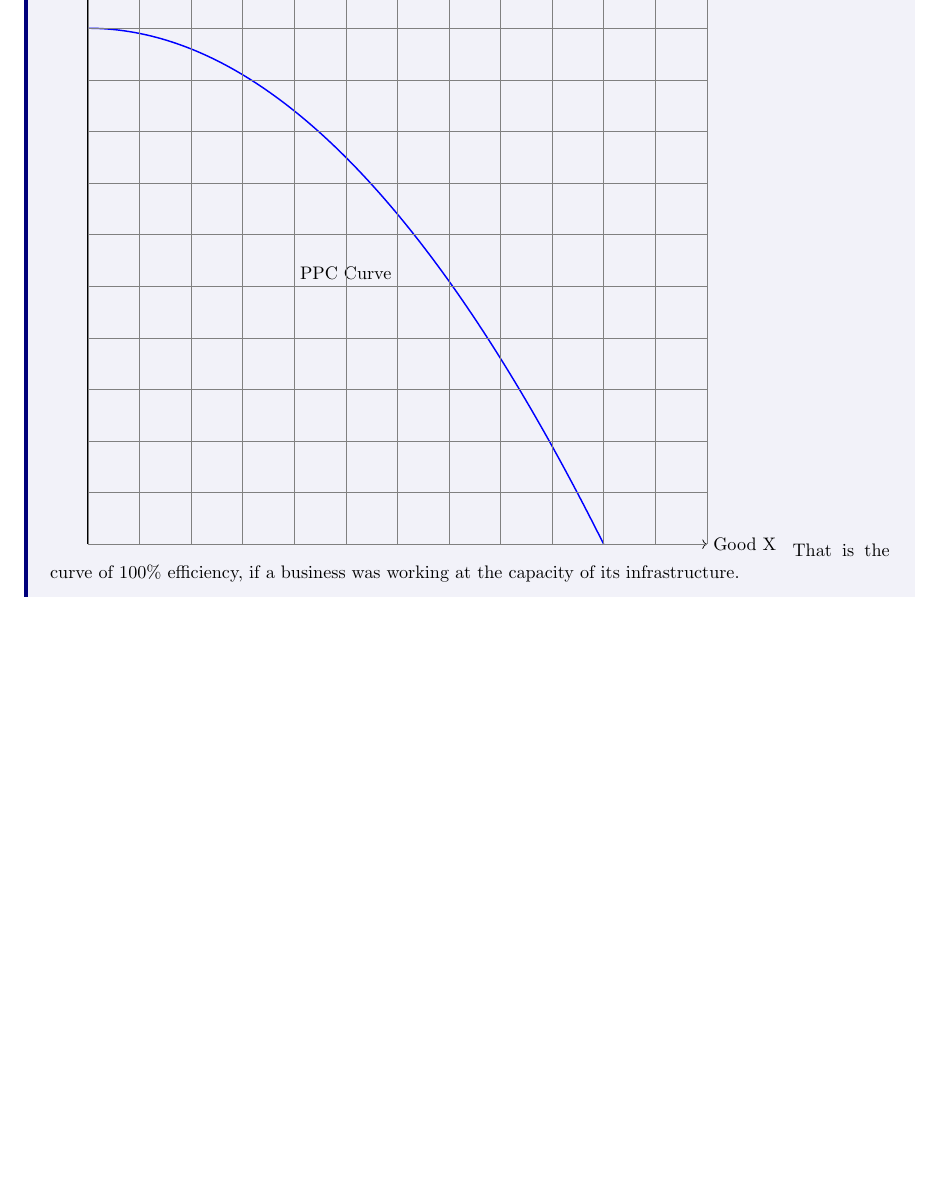
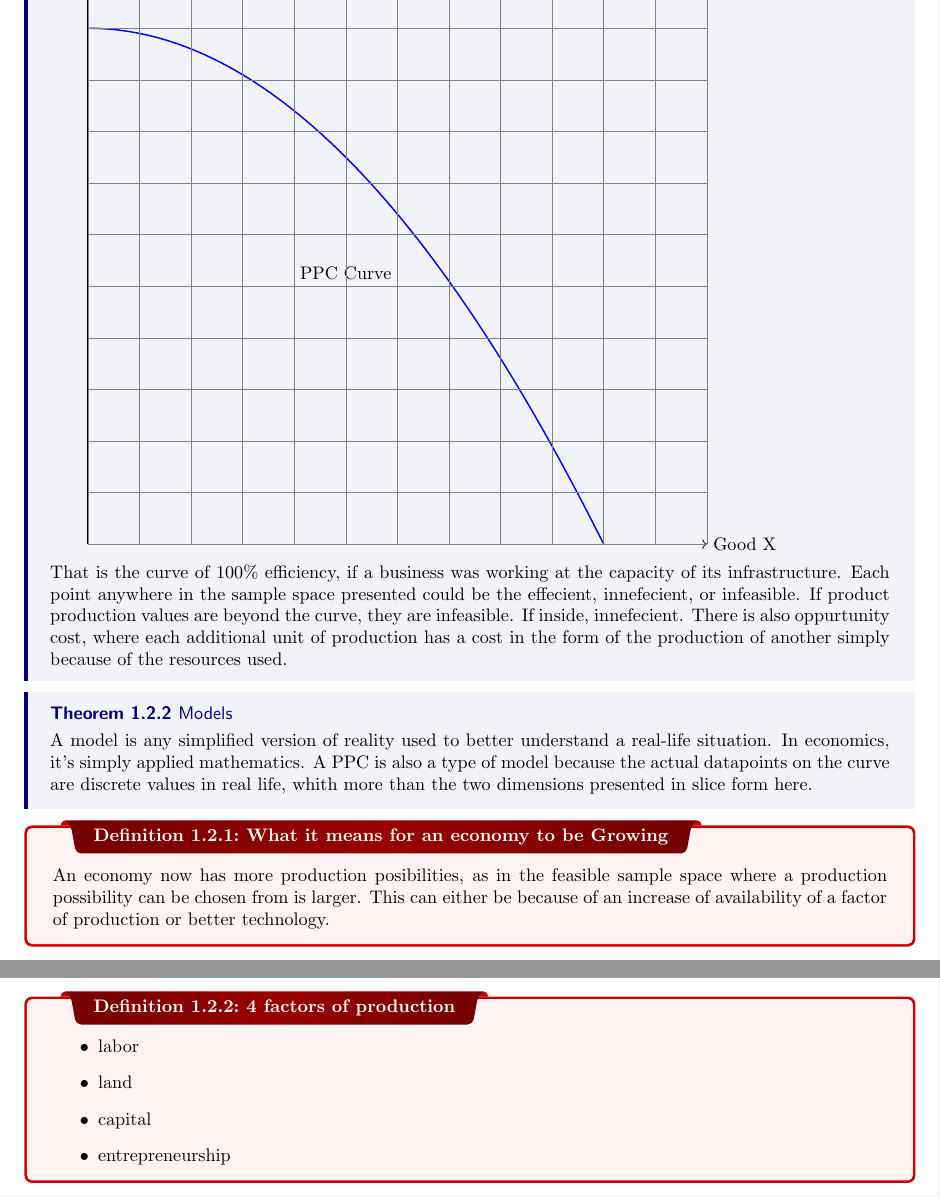
Before and after one commit to quan-thecreator/econ, a LaTeX thesis (econ_notes.tex): part of page 4 of 4 before the commit and two parts of pages 4 and 5 of 5 after it, the two joined at a grey line, cut so that both start at the same text, the shorter picture padded with empty space. Compiled offline with pdfLaTeX.

Commit message:
just finished notes

```diff
--- a/econ_notes.tex
+++ b/econ_notes.tex
@@ -4,8 +4,8 @@
 \input{macros}
 \input{letterfonts}
 
-\title{\Huge{Some Class}\\Random Examples}
-\author{\huge{Your Name}}
+\title{\Huge{Economics}\\A tale of doom}
+\author{\huge{Krishna Ayyalasomayajula}}
 \date{}
 
 \begin{document}
@@ -59,8 +59,19 @@ There is also a mixed economy, which is somewhere on the specturm between the tw
 
         % Add a grid for reference
         \draw[gray, very thin] (0,0) grid (12,12);
-    \end{tikzpicture}
-    That is the curve of $100\%$ efficiency, if a business was working at the capacity of its infrastructure.
+    \end{tikzpicture} \\
+    That is the curve of $100\%$ efficiency, if a business was working at the capacity of its infrastructure. Each point anywhere in the sample space presented could be the effecient, innefecient, or infeasible. If product production values are beyond the curve, they are infeasible. If inside, innefecient. There is also oppurtunity cost, where each additional unit of production has a cost in the form of the production of another simply because of the resources used.
 }
-
+\thm{Models}{
+  A model is any simplified version of reality used to better understand a real-life situation. In economics, it's simply applied mathematics. A PPC is also a type of model because the actual datapoints on the curve are discrete values in real life, whith more than the two dimensions presented in slice form here.
+}
+\dfn{What it means for an economy to be \textbf{Growing}}{An economy now has more production posibilities, as in the feasible sample space where a production possibility can be chosen from is larger. This can either be because of an increase of availability of a factor of production or better technology.}
+\dfn{4 factors of production}{
+  \begin{itemize}
+    \item labor
+    \item land
+    \item capital
+    \item entrepreneurship
+  \end{itemize}
+}
 \end{document}
```
Also changed, not shown: econ_notes.pdf (added), 6 other files.
